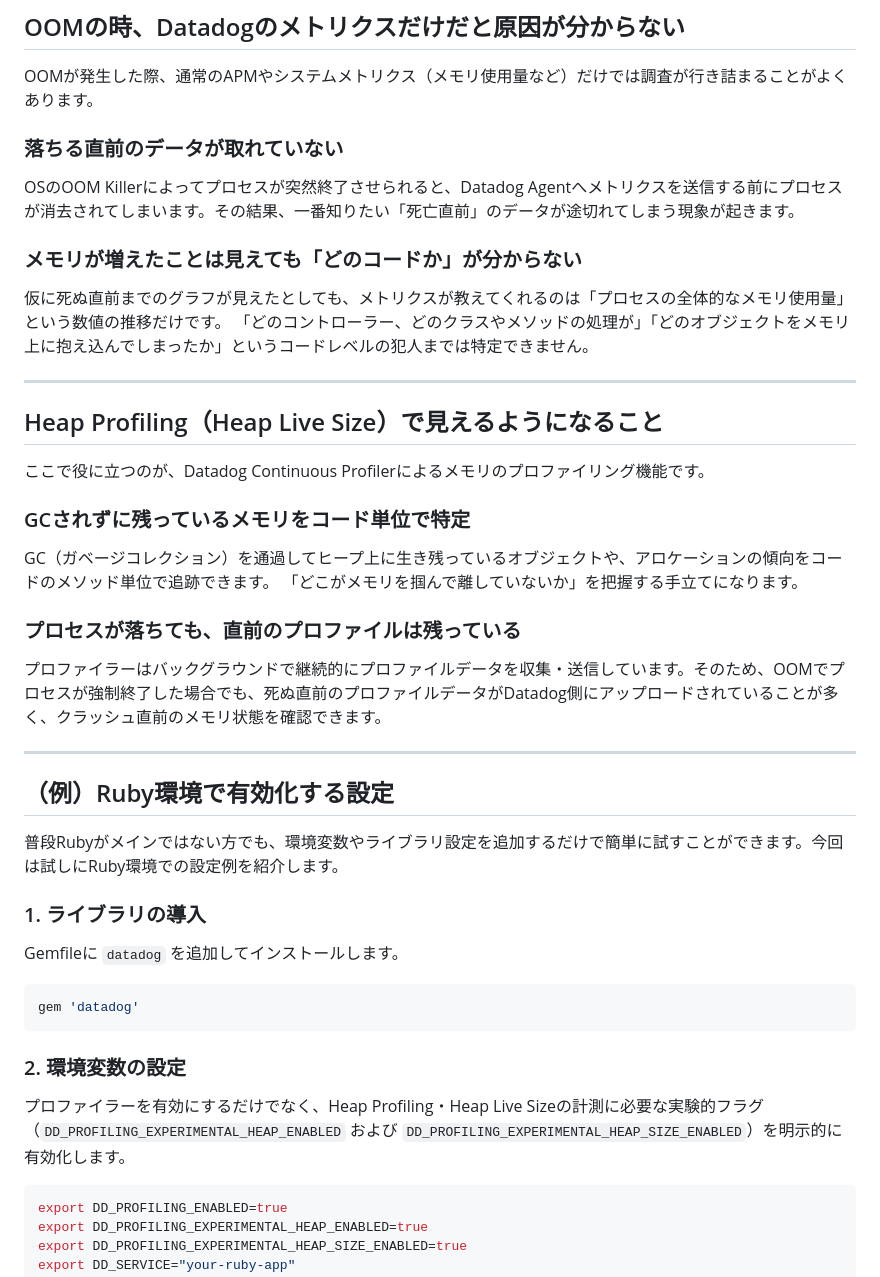
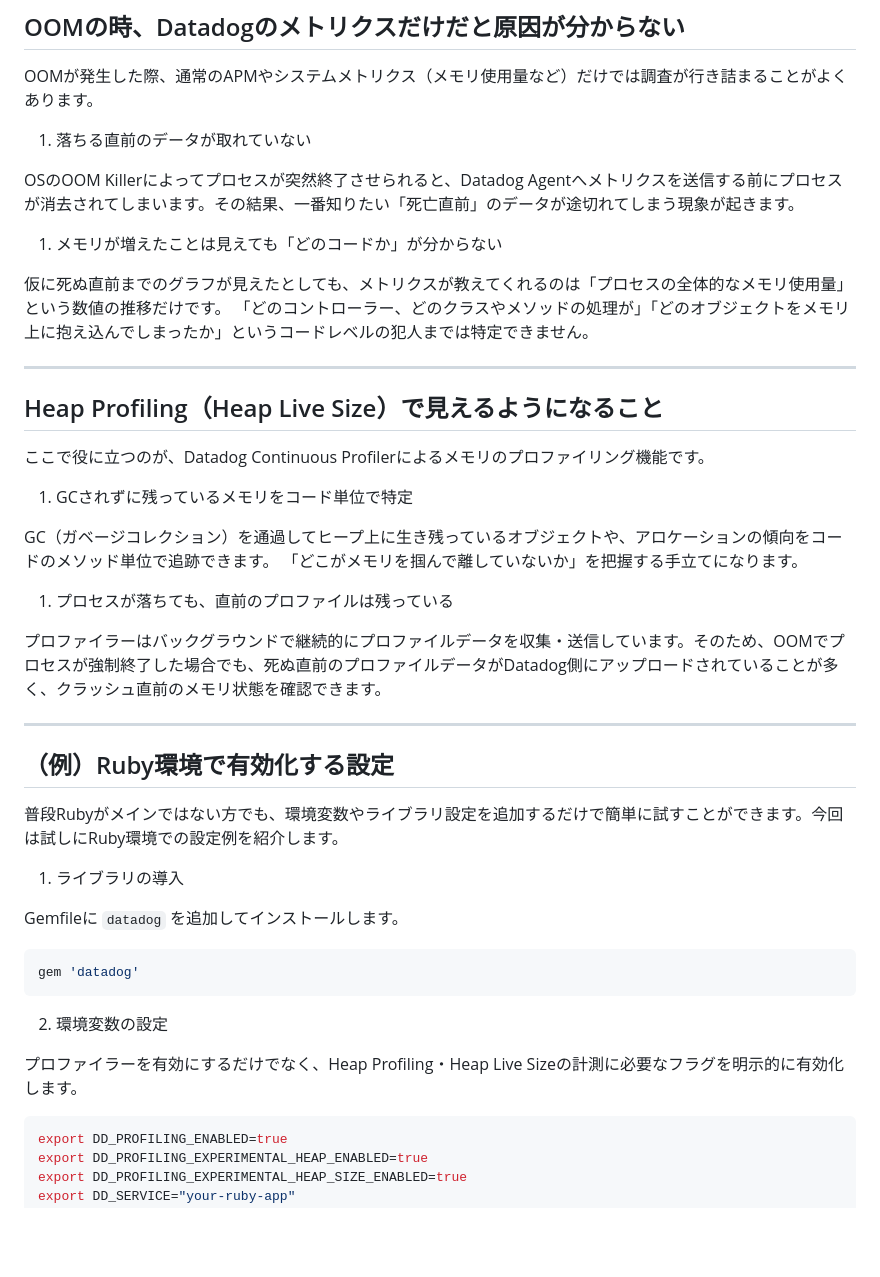
Before and after one commit to sloppybook/zenn, a Markdown page: articles/91bc62ea80f1a9.md, the part around one of its changes. GitHub-like rendering; blank space fills up the shorter version.

````diff
--- a/articles/91bc62ea80f1a9.md
+++ b/articles/91bc62ea80f1a9.md
@@ -20,10 +20,12 @@ Datadogのダッシュボードを開いて確認してみたものの、以下
 
 OOMが発生した際、通常のAPMやシステムメトリクス（メモリ使用量など）だけでは調査が行き詰まることがよくあります。
 
-### 落ちる直前のデータが取れていない
+1. 落ちる直前のデータが取れていない
+
 OSのOOM Killerによってプロセスが突然終了させられると、Datadog Agentへメトリクスを送信する前にプロセスが消去されてしまいます。その結果、一番知りたい「死亡直前」のデータが途切れてしまう現象が起きます。
 
-### メモリが増えたことは見えても「どのコードか」が分からない
+1. メモリが増えたことは見えても「どのコードか」が分からない
+
 仮に死ぬ直前までのグラフが見えたとしても、メトリクスが教えてくれるのは「プロセスの全体的なメモリ使用量」という数値の推移だけです。
 「どのコントローラー、どのクラスやメソッドの処理が」「どのオブジェクトをメモリ上に抱え込んでしまったか」というコードレベルの犯人までは特定できません。
 
@@ -33,11 +35,13 @@ OSのOOM Killerによってプロセスが突然終了させられると、Datad
 
 ここで役に立つのが、Datadog Continuous Profilerによるメモリのプロファイリング機能です。
 
-### GCされずに残っているメモリをコード単位で特定
+1. GCされずに残っているメモリをコード単位で特定
+
 GC（ガベージコレクション）を通過してヒープ上に生き残っているオブジェクトや、アロケーションの傾向をコードのメソッド単位で追跡できます。
 「どこがメモリを掴んで離していないか」を把握する手立てになります。
 
-### プロセスが落ちても、直前のプロファイルは残っている
+1. プロセスが落ちても、直前のプロファイルは残っている
+
 プロファイラーはバックグラウンドで継続的にプロファイルデータを収集・送信しています。そのため、OOMでプロセスが強制終了した場合でも、死ぬ直前のプロファイルデータがDatadog側にアップロードされていることが多く、クラッシュ直前のメモリ状態を確認できます。
 
 ---
@@ -46,15 +50,17 @@ GC（ガベージコレクション）を通過してヒープ上に生き残っ
 
 普段Rubyがメインではない方でも、環境変数やライブラリ設定を追加するだけで簡単に試すことができます。今回は試しにRuby環境での設定例を紹介します。
 
-### 1. ライブラリの導入
+1. ライブラリの導入
+
 Gemfileに `datadog` を追加してインストールします。
 
 ```ruby
 gem 'datadog'
 ```
 
-### 2. 環境変数の設定
-プロファイラーを有効にするだけでなく、Heap Profiling・Heap Live Sizeの計測に必要な実験的フラグ（`DD_PROFILING_EXPERIMENTAL_HEAP_ENABLED` および `DD_PROFILING_EXPERIMENTAL_HEAP_SIZE_ENABLED`）を明示的に有効化します。
+2. 環境変数の設定
+
+プロファイラーを有効にするだけでなく、Heap Profiling・Heap Live Sizeの計測に必要なフラグを明示的に有効化します。
 
 ```bash
 export DD_PROFILING_ENABLED=true
````
Also changed, not shown: other parts of articles/91bc62ea80f1a9.md (+17 -4 lines), images/image.png (added).
